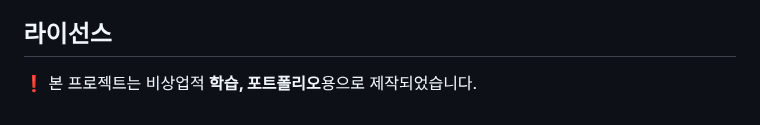
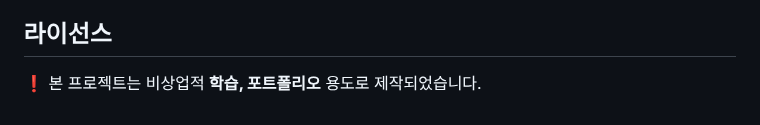
Before and after one commit to ham-49/aquarium, a Markdown page: README.md, the part around the change. GitHub-like rendering.

```diff
--- a/README.md
+++ b/README.md
@@ -179,5 +179,5 @@
     </div>
     <div style="text-align: left;">
     <h2 style="border-bottom: 1px solid #d8dee4; color: #282d33;"> 라이선스 </h2>
-    <p>❗ 본 프로젝트는 비상업적 <strong>학습, 포트폴리오</strong>용으로 제작되었습니다.</p>
+    <p>❗ 본 프로젝트는 비상업적 <strong>학습, 포트폴리오</strong> 용도로 제작되었습니다.</p>
     </div>
```
